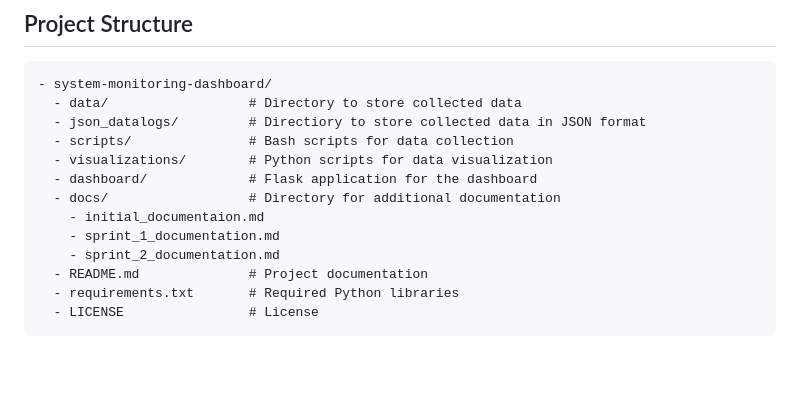
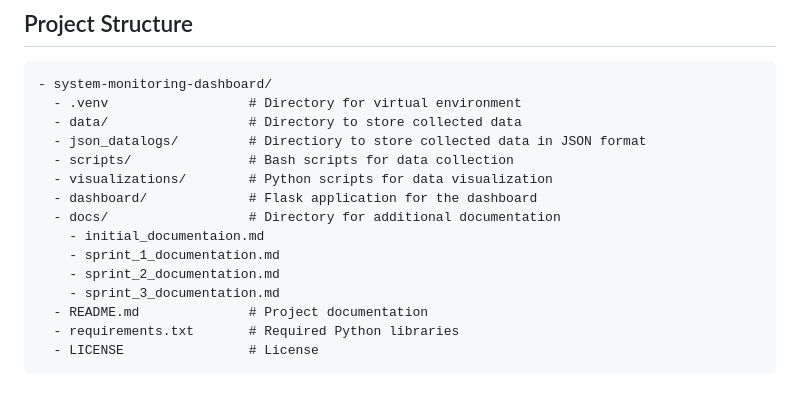
Before and after one commit to uottawa-developer-team/system-monitoring-dashboard, a Markdown page: README.md, the part around the change. Drawn GitHub-style; blank space fills up the shorter version.

Commit message:
Updated the Project Structure

````diff
--- a/README.md
+++ b/README.md
@@ -20,6 +20,7 @@ The System Monitoring Dashboard is a tool designed to monitor and visualize syst
 ## Project Structure
 ```
 - system-monitoring-dashboard/
+  - .venv                  # Directory for virtual environment
   - data/                  # Directory to store collected data
   - json_datalogs/         # Directiory to store collected data in JSON format
   - scripts/               # Bash scripts for data collection
@@ -29,6 +30,7 @@ The System Monitoring Dashboard is a tool designed to monitor and visualize syst
     - initial_documentaion.md
     - sprint_1_documentation.md
     - sprint_2_documentation.md
+    - sprint_3_documentation.md
   - README.md              # Project documentation
   - requirements.txt       # Required Python libraries
   - LICENSE                # License
````
